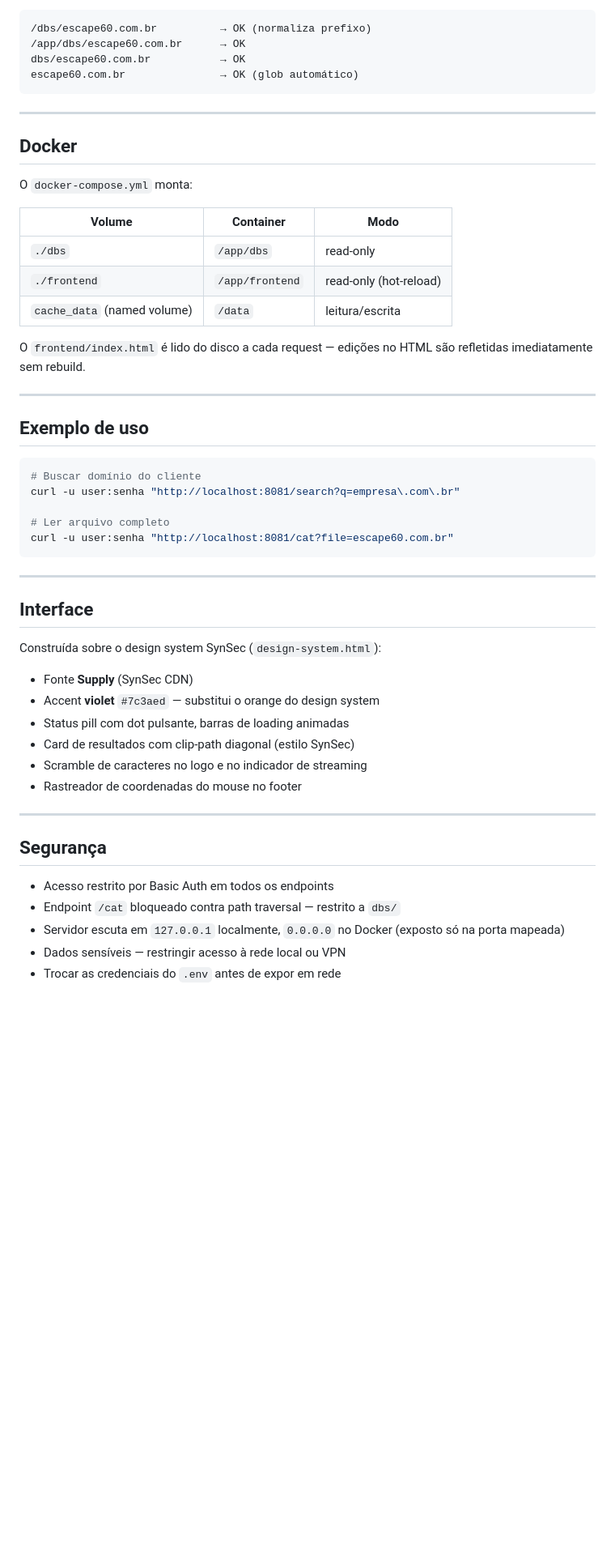
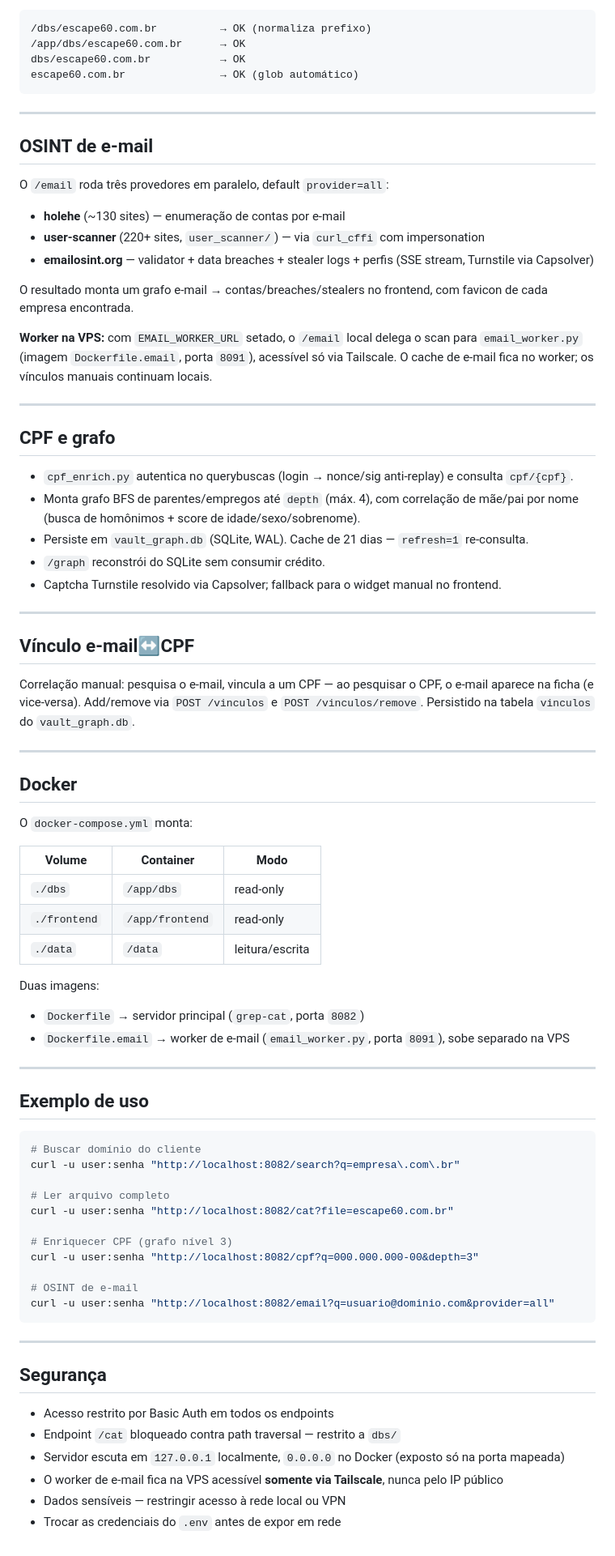
Before and after one commit to Razielx64/Vaultgrep, a Markdown page: README.md, the part around one of its changes. Shown at 81% size. Drawn GitHub-style; blank space fills up the shorter version.

Commit message:
docs: rewrite README to reflect current modules and endpoints

````diff
--- a/README.md
+++ b/README.md
@@ -123,6 +176,36 @@ escape60.com.br               → OK (glob automático)
 
 ---
 
+## OSINT de e-mail
+
+O `/email` roda três provedores em paralelo, default `provider=all`:
+
+- **holehe** (~130 sites) — enumeração de contas por e-mail
+- **user-scanner** (220+ sites, `user_scanner/`) — via `curl_cffi` com impersonation
+- **emailosint.org** — validator + data breaches + stealer logs + perfis (SSE stream, Turnstile via Capsolver)
+
+O resultado monta um grafo e-mail → contas/breaches/stealers no frontend, com favicon de cada empresa encontrada.
+
+**Worker na VPS:** com `EMAIL_WORKER_URL` setado, o `/email` local delega o scan para `email_worker.py` (imagem `Dockerfile.email`, porta `8091`), acessível só via Tailscale. O cache de e-mail fica no worker; os vínculos manuais continuam locais.
+
+---
+
+## CPF e grafo
+
+- `cpf_enrich.py` autentica no querybuscas (login → nonce/sig anti-replay) e consulta `cpf/{cpf}`.
+- Monta grafo BFS de parentes/empregos até `depth` (máx. 4), com correlação de mãe/pai por nome (busca de homônimos + score de idade/sexo/sobrenome).
+- Persiste em `vault_graph.db` (SQLite, WAL). Cache de 21 dias — `refresh=1` re-consulta.
+- `/graph` reconstrói do SQLite sem consumir crédito.
+- Captcha Turnstile resolvido via Capsolver; fallback para o widget manual no frontend.
+
+---
+
+## Vínculo e-mail↔CPF
+
+Correlação manual: pesquisa o e-mail, vincula a um CPF — ao pesquisar o CPF, o e-mail aparece na ficha (e vice-versa). Add/remove via `POST /vinculos` e `POST /vinculos/remove`. Persistido na tabela `vinculos` do `vault_graph.db`.
+
+---
+
 ## Docker
 
 O `docker-compose.yml` monta:
@@ -130,10 +213,13 @@ O `docker-compose.yml` monta:
 | Volume | Container | Modo |
 |---|---|---|
 | `./dbs` | `/app/dbs` | read-only |
-| `./frontend` | `/app/frontend` | read-only (hot-reload) |
-| `cache_data` (named volume) | `/data` | leitura/escrita |
+| `./frontend` | `/app/frontend` | read-only |
+| `./data` | `/data` | leitura/escrita |
 
-O `frontend/index.html` é lido do disco a cada request — edições no HTML são refletidas imediatamente sem rebuild.
+Duas imagens:
+
+- `Dockerfile` → servidor principal (`grep-cat`, porta `8082`)
+- `Dockerfile.email` → worker de e-mail (`email_worker.py`, porta `8091`), sobe separado na VPS
 
 ---
 
@@ -141,24 +227,17 @@ O `frontend/index.html` é lido do disco a cada request — edições no HTML s
 
 ```bash
 # Buscar domínio do cliente
-curl -u user:senha "http://localhost:8081/search?q=empresa\.com\.br"
+curl -u user:senha "http://localhost:8082/search?q=empresa\.com\.br"
 
 # Ler arquivo completo
-curl -u user:senha "http://localhost:8081/cat?file=escape60.com.br"
+curl -u user:senha "http://localhost:8082/cat?file=escape60.com.br"
+
+# Enriquecer CPF (grafo nível 3)
+curl -u user:senha "http://localhost:8082/cpf?q=000.000.000-00&depth=3"
+
+# OSINT de e-mail
+curl -u user:senha "http://localhost:8082/email?q=usuario@dominio.com&provider=all"
 ```
-
----
-
-## Interface
-
-Construída sobre o design system SynSec (`design-system.html`):
-
-- Fonte **Supply** (SynSec CDN)
-- Accent **violet** `#7c3aed` — substitui o orange do design system
-- Status pill com dot pulsante, barras de loading animadas
-- Card de resultados com clip-path diagonal (estilo SynSec)
-- Scramble de caracteres no logo e no indicador de streaming
-- Rastreador de coordenadas do mouse no footer
 
 ---
 
@@ -167,5 +246,6 @@ Construída sobre o design system SynSec (`design-system.html`):
 - Acesso restrito por Basic Auth em todos os endpoints
 - Endpoint `/cat` bloqueado contra path traversal — restrito a `dbs/`
 - Servidor escuta em `127.0.0.1` localmente, `0.0.0.0` no Docker (exposto só na porta mapeada)
+- O worker de e-mail fica na VPS acessível **somente via Tailscale**, nunca pelo IP público
 - Dados sensíveis — restringir acesso à rede local ou VPN
 - Trocar as credenciais do `.env` antes de expor em rede
````
Also changed, not shown: other parts of README.md (+66 -13 lines).
